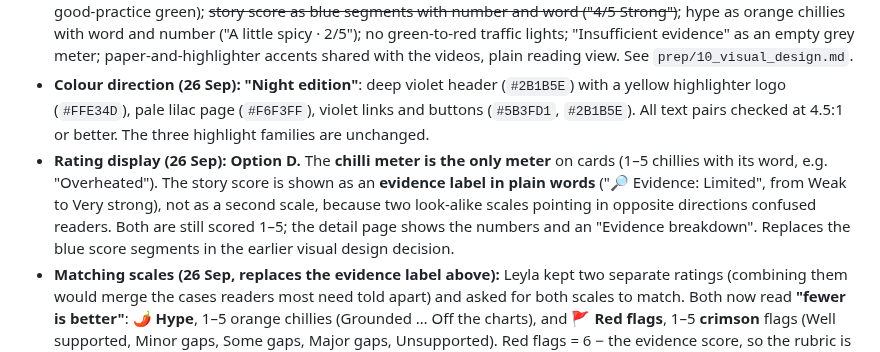
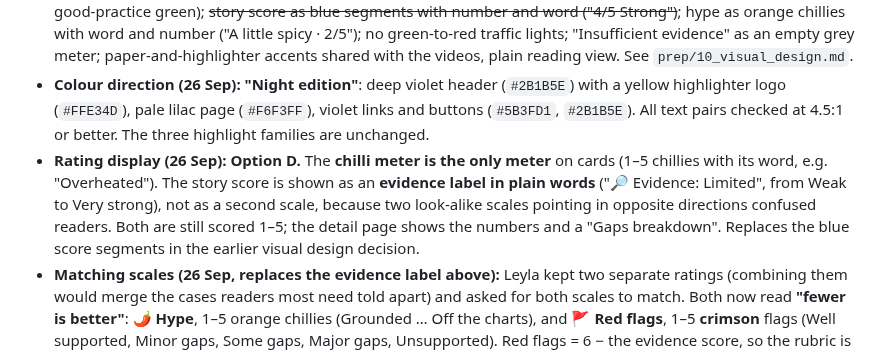
Before and after one commit to LeylaTurk/AI-Builders-Conference, a Markdown page: prep/feature-list.md, the part around the change. GitHub-like rendering.

```diff
--- a/prep/feature-list.md
+++ b/prep/feature-list.md
@@ -60,7 +60,7 @@ Guess the hype · share/export cards · cost view · "Disagree with this rating?
 - **Quotes** in Behind the Claim are checked against the fetched text in code before display.
 - **Visual design (26 Sep, partly superseded below):** three colour families (hype orange, evidence ~~blue~~ crimson, good-practice green); ~~story score as blue segments with number and word ("4/5 Strong")~~; hype as orange chillies with word and number ("A little spicy · 2/5"); no green-to-red traffic lights; "Insufficient evidence" as an empty grey meter; paper-and-highlighter accents shared with the videos, plain reading view. See `prep/10_visual_design.md`.
 - **Colour direction (26 Sep): "Night edition"**: deep violet header (`#2B1B5E`) with a yellow highlighter logo (`#FFE34D`), pale lilac page (`#F6F3FF`), violet links and buttons (`#5B3FD1`, `#2B1B5E`). All text pairs checked at 4.5:1 or better. The three highlight families are unchanged.
-- **Rating display (26 Sep): Option D.** The **chilli meter is the only meter** on cards (1–5 chillies with its word, e.g. "Overheated"). The story score is shown as an **evidence label in plain words** ("🔎 Evidence: Limited", from Weak to Very strong), not as a second scale, because two look-alike scales pointing in opposite directions confused readers. Both are still scored 1–5; the detail page shows the numbers and an "Evidence breakdown". Replaces the blue score segments in the earlier visual design decision.
+- **Rating display (26 Sep): Option D.** The **chilli meter is the only meter** on cards (1–5 chillies with its word, e.g. "Overheated"). The story score is shown as an **evidence label in plain words** ("🔎 Evidence: Limited", from Weak to Very strong), not as a second scale, because two look-alike scales pointing in opposite directions confused readers. Both are still scored 1–5; the detail page shows the numbers and a "Gaps breakdown". Replaces the blue score segments in the earlier visual design decision.
 - **Matching scales (26 Sep, replaces the evidence label above):** Leyla kept two separate ratings (combining them would merge the cases readers most need told apart) and asked for both scales to match. Both now read **"fewer is better"**: 🌶 **Hype**, 1–5 orange chillies (Grounded … Off the charts), and 🚩 **Red flags**, 1–5 **crimson** flags (Well supported, Minor gaps, Some gaps, Major gaps, Unsupported). Red flags = 6 − the evidence score, so the rubric is unchanged. The evidence highlight family moves from blue to crimson `#B3123A` so red always means evidence problems; orange, crimson and green pass the colour-blindness tests in light mode (dark mode needs tuning).
 - **Name of the evidence rating (26 Sep, final): "Gaps".** Shown with 1–5 crimson flags and a word: 1 None · 2 Minor · 3 Some · 4 Major · 5 Unsupported (card: "Gaps 🚩🚩🚩🚩 Major"). It names a problem, like "Hype", so both point the same way. Long form "Evidence gaps" on the How-it-works page. Replaces the provisional "Evidence" label.
 - **How ratings are produced (26 Sep):** checklist method with quoted evidence and code-calculated ratings, plus unscored "other observations"; severity-weighted hype formula (minor 1, major 2, headline ×2; 0→1, 1–2→2, 3–4→3, 5–6→4, 7+→5; major central-claim distortion in the headline → at least 4); human review before publishing feed ratings ("Reviewed by Leyla"; pasted checks labelled "AI assessment, not reviewed"); outlet name hidden from the AI but source type kept; the two ratings cleanly separated so each finding counts once, with the evidence part "support for the selected claims" renamed "strength of the evidence behind the key claims". Details in `master-project-brief.md`.
```
Also changed, not shown: master-project-brief.md (+3 -3 lines).
